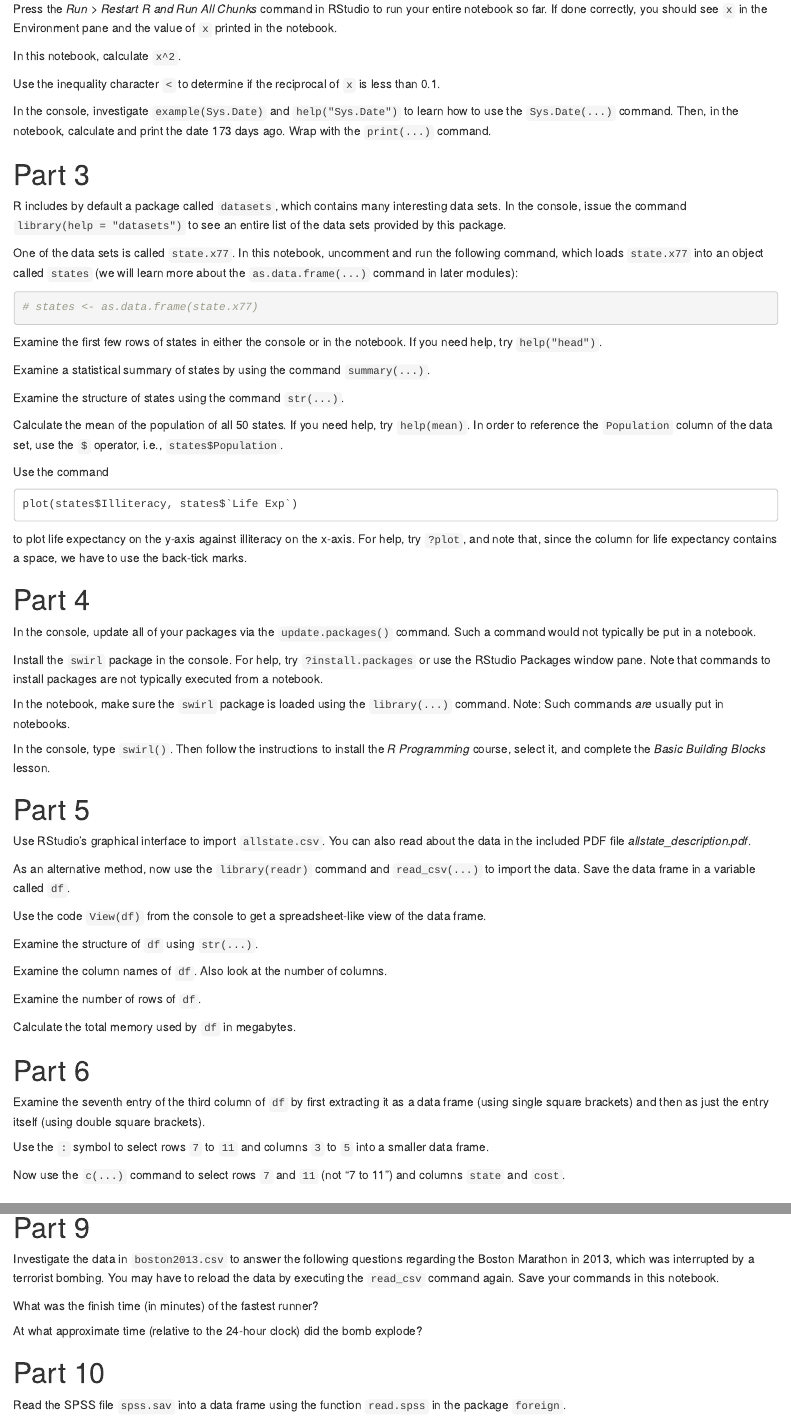
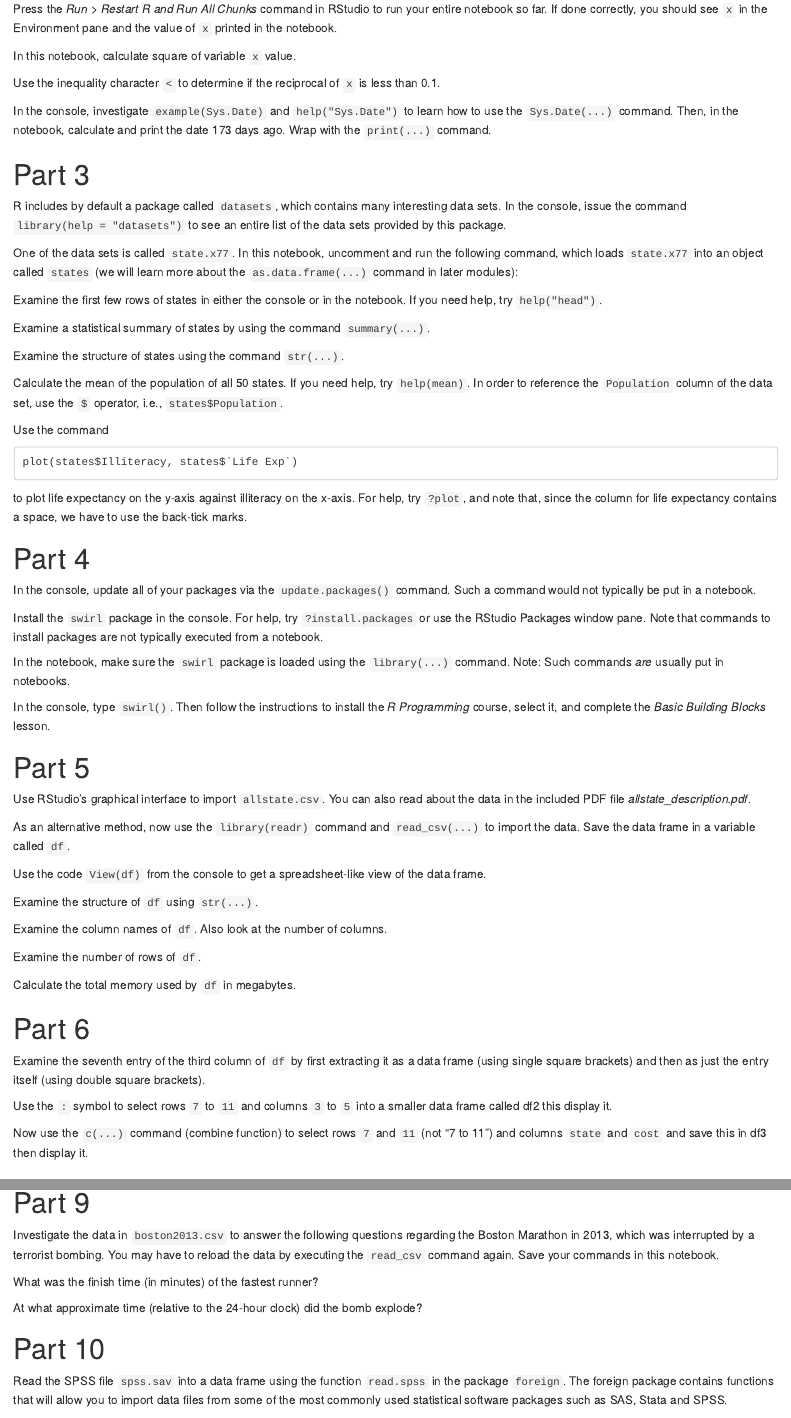
Before and after one commit to yvonnegalusha/ICE1, an R Markdown document (ice.Rmd): the page in a window 1100 px wide, from 630 px down before the commit and from 560 px down after it, so that both start at the same text, and a second part further down, joined at a grey line. Rendered offline with R 4.5, knitr and Pandoc, with nearby package versions.

Commit message:
Add files via upload

````diff
--- a/ice.Rmd
+++ b/ice.Rmd
@@ -57,11 +60,15 @@ the Environment pane and the value of `x` printed in the notebook.
 
 ```{r}
 
+
+
 ```
 
-In this notebook, calculate `x^2`.
+In this notebook, calculate square of variable `x` value.
 
 ```{r}
+
+
 
 ```
 
@@ -99,7 +112,7 @@ command in later modules):
 
 ```{r}
 
-# states <- as.data.frame(state.x77)
+
 
 ```
 
@@ -216,19 +259,25 @@ just the entry itself (using double square brackets).
 
 ```{r}
 
+
+
 ```
 
 Use the `:` symbol to select rows `7` to `11` and columns `3` to `5`
-into a smaller data frame.
+into a smaller data frame called df2 this display it.
 
 ```{r}
 
+
+
 ```
 
-Now use the `c(...)` command to select rows `7` and `11` (not "7 to 11")
-and columns `state` and `cost`.
+Now use the `c(...)` command (combine function) to select rows `7` and `11` (not "7 to 11")
+and columns `state` and `cost` and save this in df3 then display it.
 
 ```{r}
+
+
 
 ```
 
@@ -308,13 +375,18 @@ explode?
 
 ```{r}
 
+
+
 ```
 
 # Part 10
 
 Read the SPSS file `spss.sav` into a data frame using the function
-`read.spss` in the package `foreign`.
+`read.spss` in the package `foreign`. The foreign package contains functions that will allow
+you to import data files from some of the most commonly used statistical software packages such as SAS, Stata and SPSS.
 
 ```{r}
 
+
+
 ```
````
Also changed, not shown: ice.Rmd (63 more changed lines).
